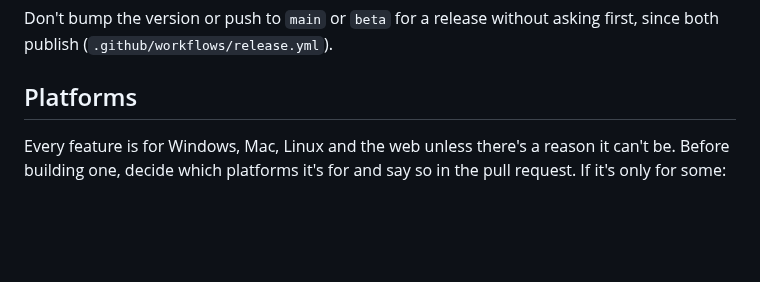
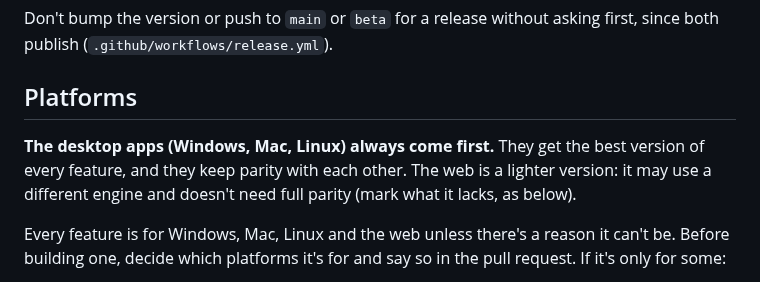
Before and after one commit to xmui/jEditor, a Markdown page: CLAUDE.md, the part around the change. Rendered like a GitHub page; blank space fills up the shorter version.

Commit message:
CLAUDE.md: the desktop apps always come first; the web needn't match
Co-Authored-By: Claude Opus 5.5 <noreply@anthropic.com>
Claude-Session: https://claude.ai/code/session_01DaBJfPFtAQg1x89cqS2D2L

```diff
--- a/CLAUDE.md
+++ b/CLAUDE.md
@@ -35,6 +35,11 @@ Don't bump the version or push to `main` or `beta` for a release without
 asking first, since both publish (`.github/workflows/release.yml`).
 
 ## Platforms
+
+**The desktop apps (Windows, Mac, Linux) always come first.** They get
+the best version of every feature, and they keep parity with each other.
+The web is a lighter version: it may use a different engine and doesn't
+need full parity (mark what it lacks, as below).
 
 Every feature is for Windows, Mac, Linux and the web unless there's a
 reason it can't be. Before building one, decide which platforms it's for
```
